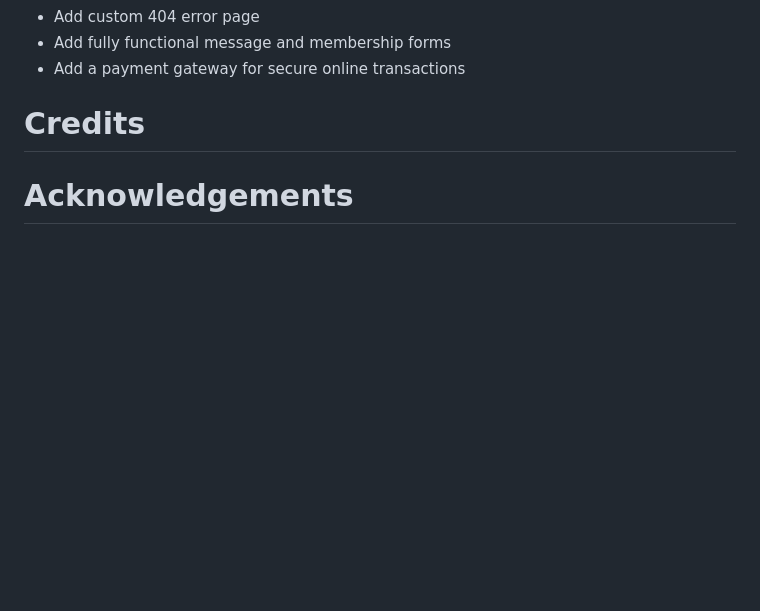
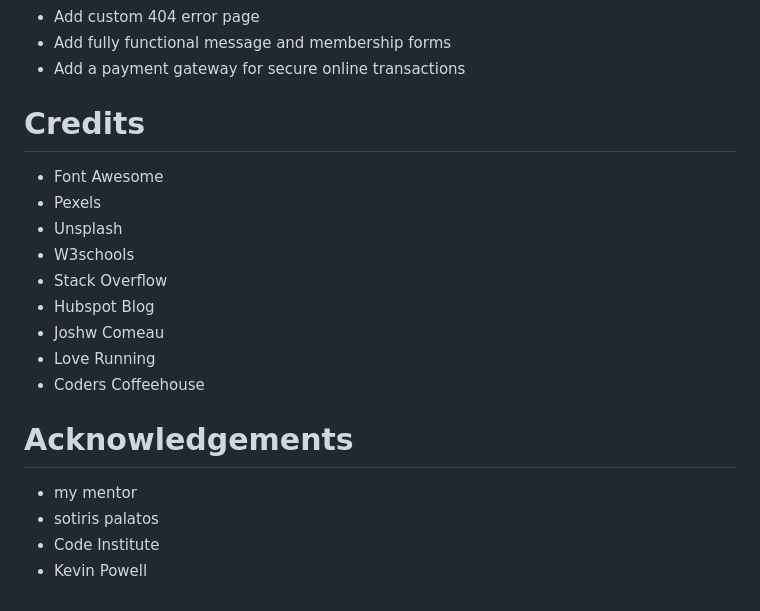
Before and after one commit to evapalatou/dream-life-fitness, a Markdown page: README.md, the part around the change. GitHub-like rendering; blank space fills up the shorter version.

Commit message:
Add credits and acknowledgements

```diff
--- a/README.md
+++ b/README.md
@@ -229,5 +229,18 @@ Contact Page
 - Add a payment gateway for secure online transactions
 
 # Credits
+- Font Awesome
+- Pexels
+- Unsplash
+- W3schools
+- Stack Overflow
+- Hubspot Blog
+- Joshw Comeau
+- Love Running
+- Coders Coffeehouse
 
 # Acknowledgements
+- my mentor
+- sotiris palatos
+- Code Institute
+- Kevin Powell
```
